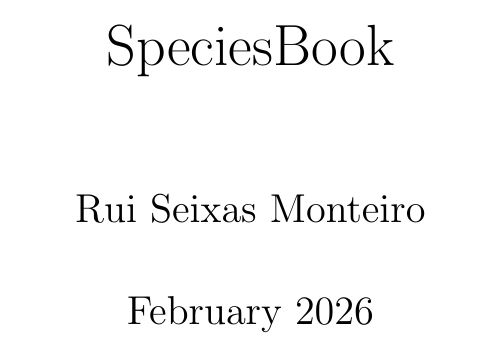
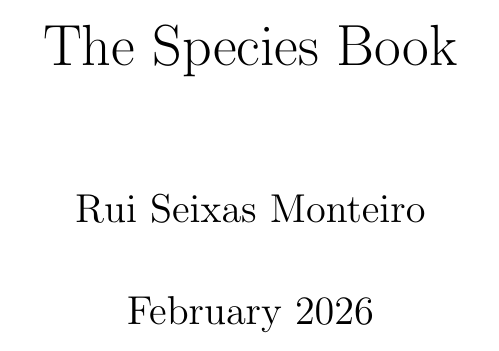
Before and after one commit to ruiseixasm/TheSpeciesBook, a LaTeX book (main.tex): part of page 1 of 10, cut at the place of the change. Compiled offline with pdfLaTeX.

Commit message:
Corrected tile

```diff
--- a/main.tex
+++ b/main.tex
@@ -19,7 +19,7 @@
     {\addspace p.~\printfield{postnote}}%
   \finentry}
 
-\title{SpeciesBook}
+\title{The Species Book}
 \author{Rui Seixas Monteiro}
 \date{February 2026}
 
```
